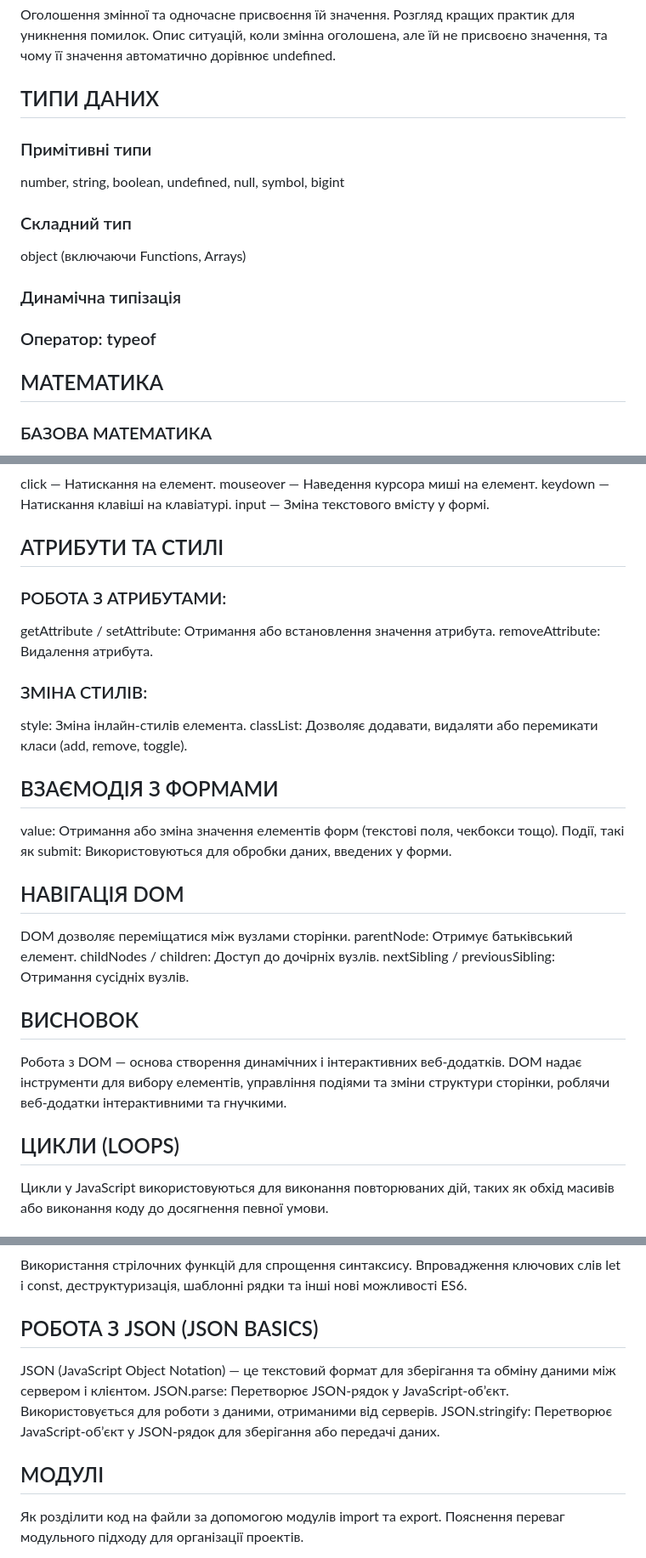
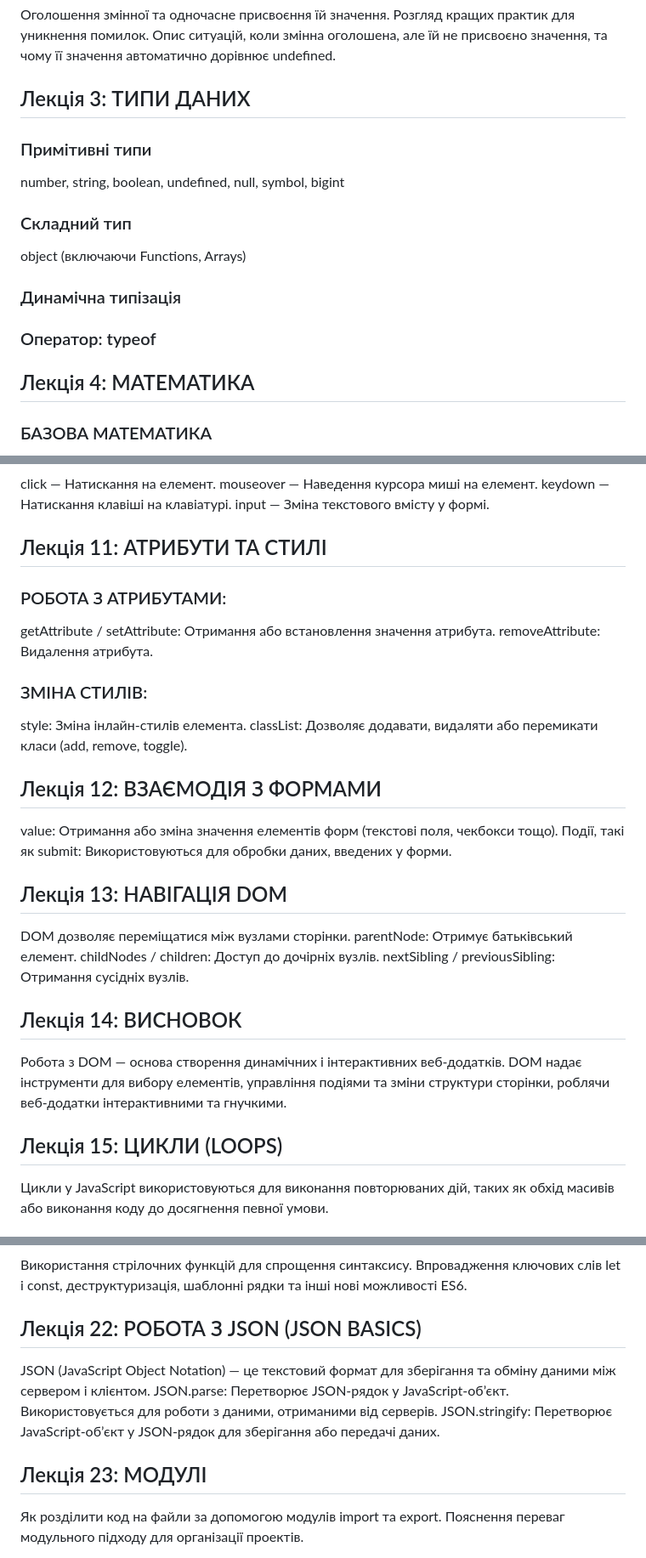
Before and after one commit to oldens/javascript-learning-course, a Markdown page: README.md, 3 parts joined by grey strips. Shown at 85% size. Drawn GitHub-style.

```diff
--- a/README.md
+++ b/README.md
@@ -32,7 +32,7 @@ Var, let, const: пояснення ключових слів для оголо
 
 Оголошення змінної та одночасне присвоєння їй значення. Розгляд кращих практик для уникнення помилок. Опис ситуацій, коли змінна оголошена, але їй не присвоєно значення, та чому її значення автоматично дорівнює undefined.
 
-## ТИПИ ДАНИХ
+## Лекція 3: ТИПИ ДАНИХ
 
 ### Примітивні типи
 
@@ -46,7 +46,7 @@ object (включаючи Functions, Arrays)
 
 ### Оператор: typeof
 
-## МАТЕМАТИКА
+## Лекція 4: МАТЕМАТИКА
 
 ### БАЗОВА МАТЕМАТИКА
 
@@ -210,7 +210,7 @@ addEventListener: Додає слухача подій до елемента. Н
 
 click — Натискання на елемент. mouseover — Наведення курсора миші на елемент. keydown — Натискання клавіші на клавіатурі. input — Зміна текстового вмісту у формі.
 
-## АТРИБУТИ ТА СТИЛІ
+## Лекція 11: АТРИБУТИ ТА СТИЛІ
 
 ### РОБОТА З АТРИБУТАМИ:
 
@@ -220,19 +220,19 @@ getAttribute / setAttribute: Отримання або встановлення
 
 style: Зміна інлайн-стилів елемента. classList: Дозволяє додавати, видаляти або перемикати класи (add, remove, toggle).
 
-## ВЗАЄМОДІЯ З ФОРМАМИ
+## Лекція 12: ВЗАЄМОДІЯ З ФОРМАМИ
 
 value: Отримання або зміна значення елементів форм (текстові поля, чекбокси тощо). Події, такі як submit: Використовуються для обробки даних, введених у форми.
 
-## НАВІГАЦІЯ DOM
+## Лекція 13: НАВІГАЦІЯ DOM
 
 DOM дозволяє переміщатися між вузлами сторінки. parentNode: Отримує батьківський елемент. childNodes / children: Доступ до дочірніх вузлів. nextSibling / previousSibling: Отримання сусідніх вузлів.
 
-## ВИСНОВОК
+## Лекція 14: ВИСНОВОК
 
 Робота з DOM — основа створення динамічних і інтерактивних веб-додатків. DOM надає інструменти для вибору елементів, управління подіями та зміни структури сторінки, роблячи веб-додатки інтерактивними та гнучкими.
 
-## ЦИКЛИ (LOOPS)
+## Лекція 15: ЦИКЛИ (LOOPS)
 
 Цикли у JavaScript використовуються для виконання повторюваних дій, таких як обхід масивів або виконання коду до досягнення певної умови.
 
@@ -380,11 +380,11 @@ JavaScript дозволяє створювати випадкові дробов
 
 Використання стрілочних функцій для спрощення синтаксису. Впровадження ключових слів let і const, деструктуризація, шаблонні рядки та інші нові можливості ES6.
 
-## РОБОТА З JSON (JSON BASICS)
+## Лекція 22: РОБОТА З JSON (JSON BASICS)
 
 JSON (JavaScript Object Notation) — це текстовий формат для зберігання та обміну даними між сервером і клієнтом. JSON.parse: Перетворює JSON-рядок у JavaScript-об’єкт. Використовується для роботи з даними, отриманими від серверів. JSON.stringify: Перетворює JavaScript-об’єкт у JSON-рядок для зберігання або передачі даних.
 
-## МОДУЛІ
+## Лекція 23: МОДУЛІ
 
 Як розділити код на файли за допомогою модулів import та export. Пояснення переваг модульного підходу для організації проектів.
 
```
Also changed, not shown: other parts of README.md (+14 -14 lines).
